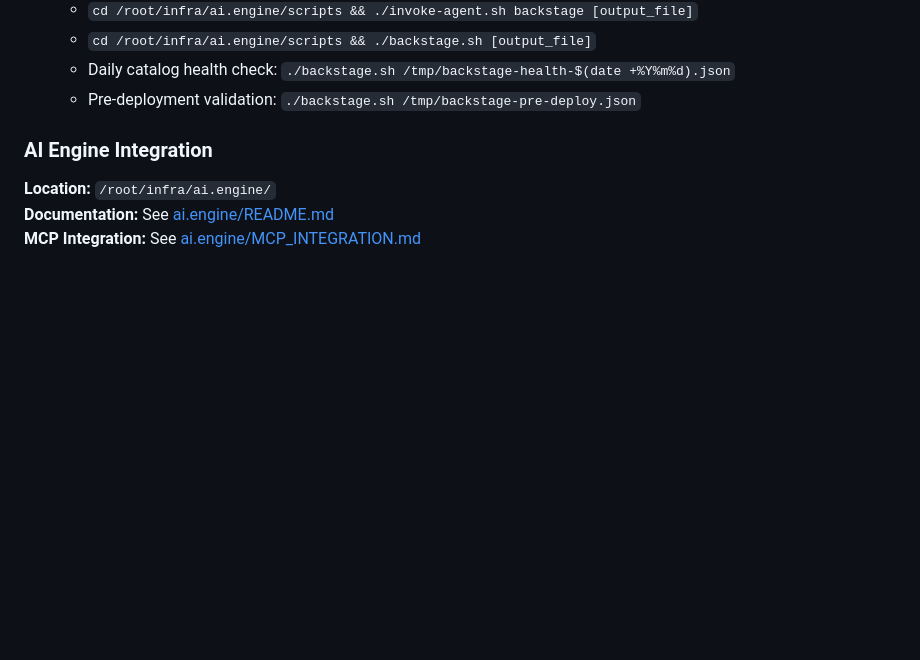
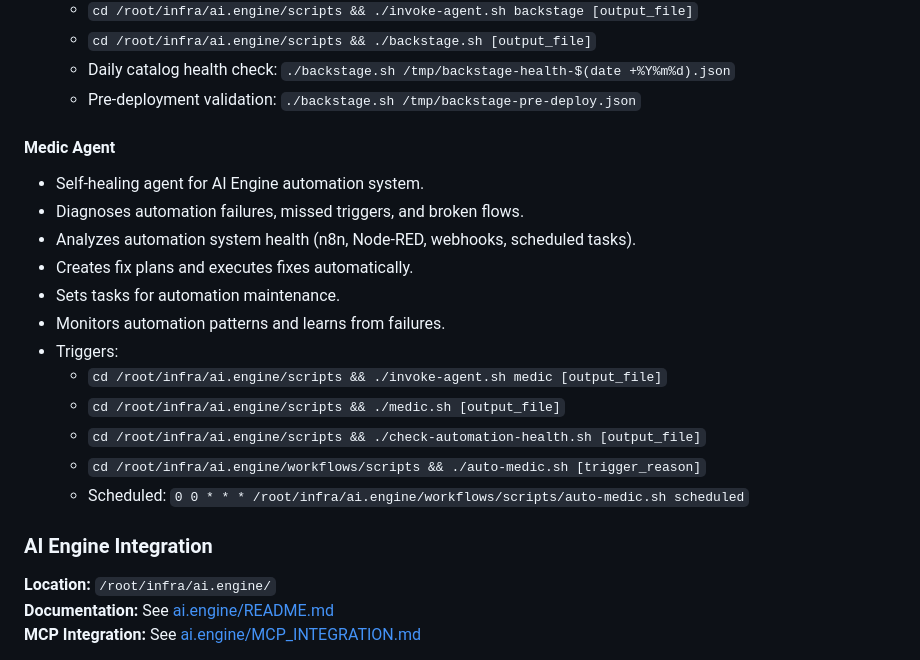
Before and after one commit to freqkflag/infra, a Markdown page: AGENTS.md, the part around the change. Drawn GitHub-style; blank space fills up the shorter version.

```diff
--- a/AGENTS.md
+++ b/AGENTS.md
@@ -496,6 +496,20 @@ When agents create or modify services:
   - Daily catalog health check: `./backstage.sh /tmp/backstage-health-$(date +%Y%m%d).json`
   - Pre-deployment validation: `./backstage.sh /tmp/backstage-pre-deploy.json`
 
+#### Medic Agent
+- Self-healing agent for AI Engine automation system.
+- Diagnoses automation failures, missed triggers, and broken flows.
+- Analyzes automation system health (n8n, Node-RED, webhooks, scheduled tasks).
+- Creates fix plans and executes fixes automatically.
+- Sets tasks for automation maintenance.
+- Monitors automation patterns and learns from failures.
+- Triggers:
+  - `cd /root/infra/ai.engine/scripts && ./invoke-agent.sh medic [output_file]`
+  - `cd /root/infra/ai.engine/scripts && ./medic.sh [output_file]`
+  - `cd /root/infra/ai.engine/scripts && ./check-automation-health.sh [output_file]`
+  - `cd /root/infra/ai.engine/workflows/scripts && ./auto-medic.sh [trigger_reason]`
+  - Scheduled: `0 0 * * * /root/infra/ai.engine/workflows/scripts/auto-medic.sh scheduled`
+
 ### AI Engine Integration
 
 **Location:** `/root/infra/ai.engine/`
```
Also changed, not shown: ai.engine/PROMPT_CATALOG.md (+61 -2 lines), ai.engine/workflows/AUTOMATION_FIX.md (+23 -1 lines).
